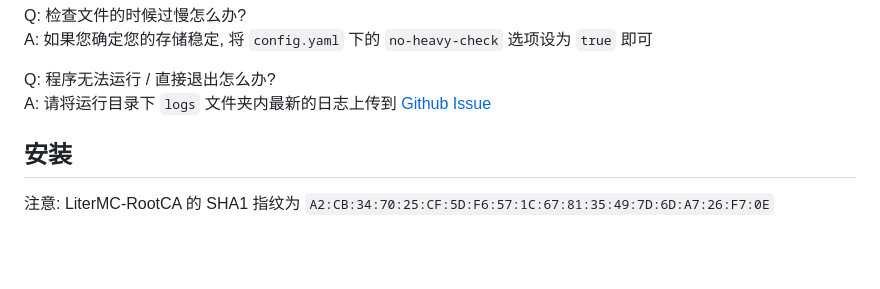
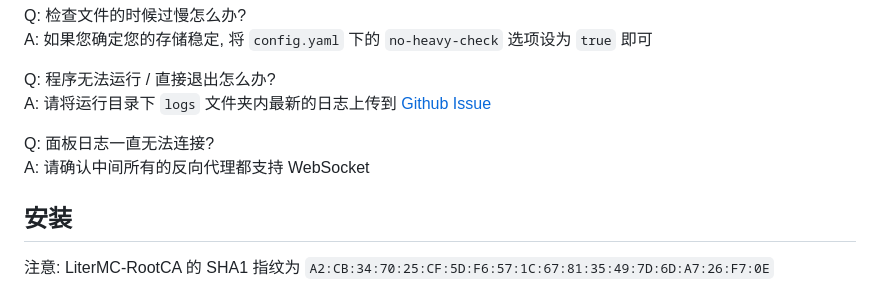
Before and after one commit to LiterMC/go-openbmclapi, a Markdown page: README.MD, the part around the change. Drawn GitHub-style; blank space fills up the shorter version.

```diff
--- a/README.MD
+++ b/README.MD
@@ -52,6 +52,9 @@ A: 如果您确定您的存储稳定, 将 `config.yaml` 下的 `no-heavy-check`
 
 Q: 程序无法运行 / 直接退出怎么办?
 A: 请将运行目录下 `logs` 文件夹内最新的日志上传到 [Github Issue](https://github.com/LiterMC/go-openbmclapi/issues/new)
+
+Q: 面板日志一直无法连接?
+A: 请确认中间所有的反向代理都支持 WebSocket
 
 ## 安装
 
```
